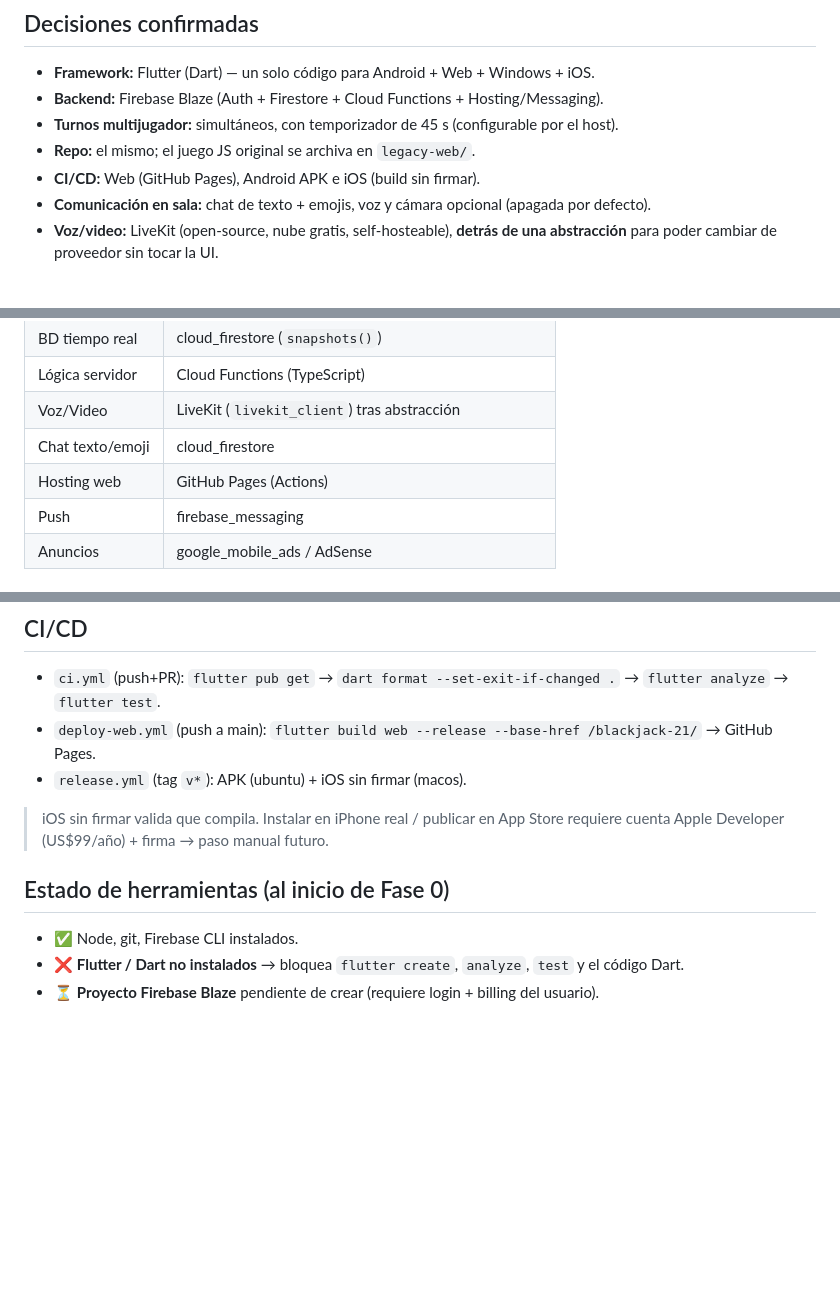
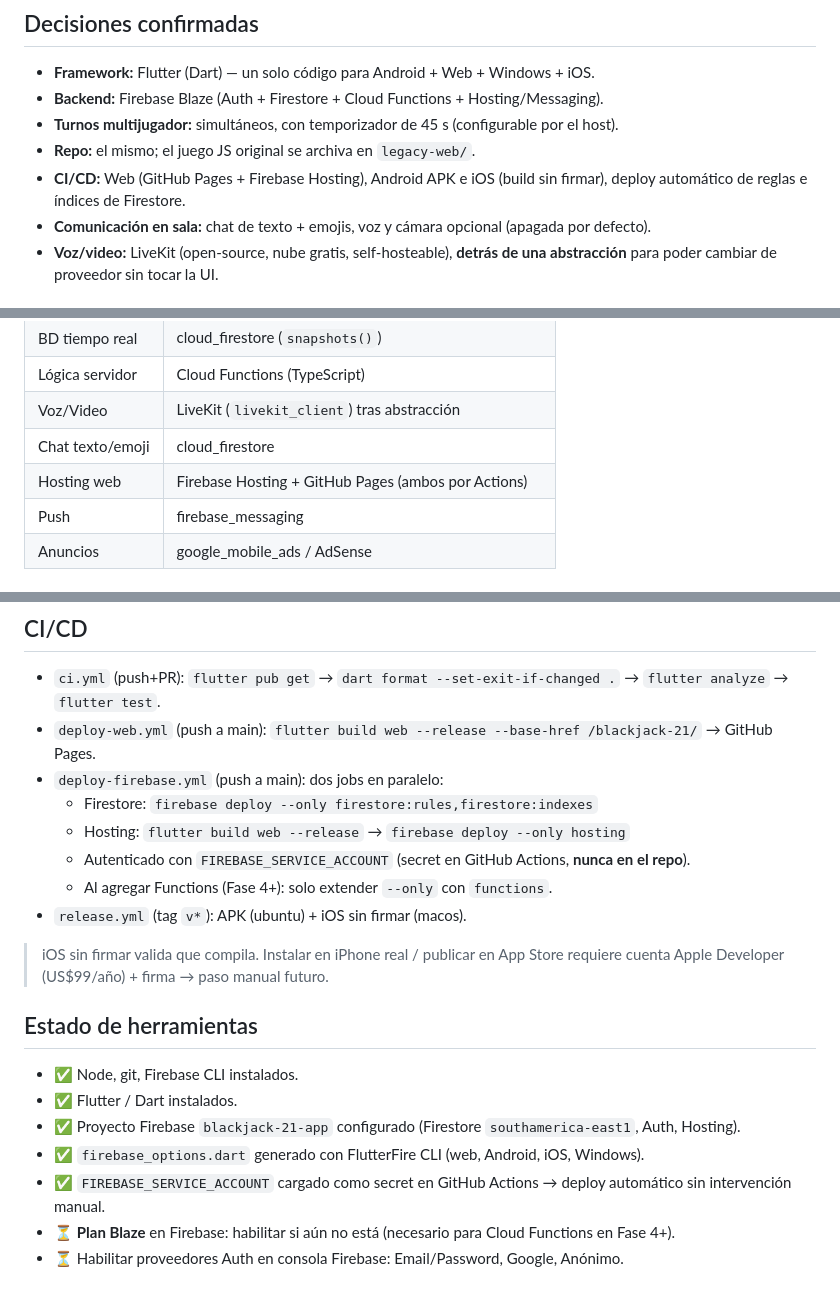
Before and after one commit to robertgon97/blackjack-21, a Markdown page: docs/plans/00-app-multiplataforma.md, 3 parts joined by grey strips. Rendered like a GitHub page; blank space fills up the shorter version.

Commit message:
docs: registrar CI Firebase y estado de credenciales en el plan maestro

```diff
--- a/docs/plans/00-app-multiplataforma.md
+++ b/docs/plans/00-app-multiplataforma.md
@@ -22,7 +22,7 @@ opcional para ver reacciones).
 - **Backend:** Firebase Blaze (Auth + Firestore + Cloud Functions + Hosting/Messaging).
 - **Turnos multijugador:** simultáneos, con temporizador de 45 s (configurable por el host).
 - **Repo:** el mismo; el juego JS original se archiva en `legacy-web/`.
-- **CI/CD:** Web (GitHub Pages), Android APK e iOS (build sin firmar).
+- **CI/CD:** Web (GitHub Pages + Firebase Hosting), Android APK e iOS (build sin firmar), deploy automático de reglas e índices de Firestore.
 - **Comunicación en sala:** chat de texto + emojis, voz y cámara opcional (apagada por defecto).
 - **Voz/video:** LiveKit (open-source, nube gratis, self-hosteable), **detrás de una abstracción**
   para poder cambiar de proveedor sin tocar la UI.
@@ -61,7 +61,7 @@ opcional para ver reacciones).
 | Lógica servidor | Cloud Functions (TypeScript) |
 | Voz/Video | LiveKit (`livekit_client`) tras abstracción |
 | Chat texto/emoji | cloud_firestore |
-| Hosting web | GitHub Pages (Actions) |
+| Hosting web | Firebase Hosting + GitHub Pages (ambos por Actions) |
 | Push | firebase_messaging |
 | Anuncios | google_mobile_ads / AdSense |
 
@@ -105,13 +105,22 @@ verificado por los tests migrados.
   `flutter test`.
 - `deploy-web.yml` (push a main): `flutter build web --release --base-href /blackjack-21/` →
   GitHub Pages.
+- `deploy-firebase.yml` (push a main): dos jobs en paralelo:
+  - Firestore: `firebase deploy --only firestore:rules,firestore:indexes`
+  - Hosting: `flutter build web --release` → `firebase deploy --only hosting`
+  - Autenticado con `FIREBASE_SERVICE_ACCOUNT` (secret en GitHub Actions, **nunca en el repo**).
+  - Al agregar Functions (Fase 4+): solo extender `--only` con `functions`.
 - `release.yml` (tag `v*`): APK (ubuntu) + iOS sin firmar (macos).
 
 > iOS sin firmar valida que compila. Instalar en iPhone real / publicar en App Store requiere cuenta
 > Apple Developer (US$99/año) + firma → paso manual futuro.
 
-## Estado de herramientas (al inicio de Fase 0)
+## Estado de herramientas
 
 - ✅ Node, git, Firebase CLI instalados.
-- ❌ **Flutter / Dart no instalados** → bloquea `flutter create`, `analyze`, `test` y el código Dart.
-- ⏳ **Proyecto Firebase Blaze** pendiente de crear (requiere login + billing del usuario).
+- ✅ Flutter / Dart instalados.
+- ✅ Proyecto Firebase `blackjack-21-app` configurado (Firestore `southamerica-east1`, Auth, Hosting).
+- ✅ `firebase_options.dart` generado con FlutterFire CLI (web, Android, iOS, Windows).
+- ✅ `FIREBASE_SERVICE_ACCOUNT` cargado como secret en GitHub Actions → deploy automático sin intervención manual.
+- ⏳ **Plan Blaze** en Firebase: habilitar si aún no está (necesario para Cloud Functions en Fase 4+).
+- ⏳ Habilitar proveedores Auth en consola Firebase: Email/Password, Google, Anónimo.
```
